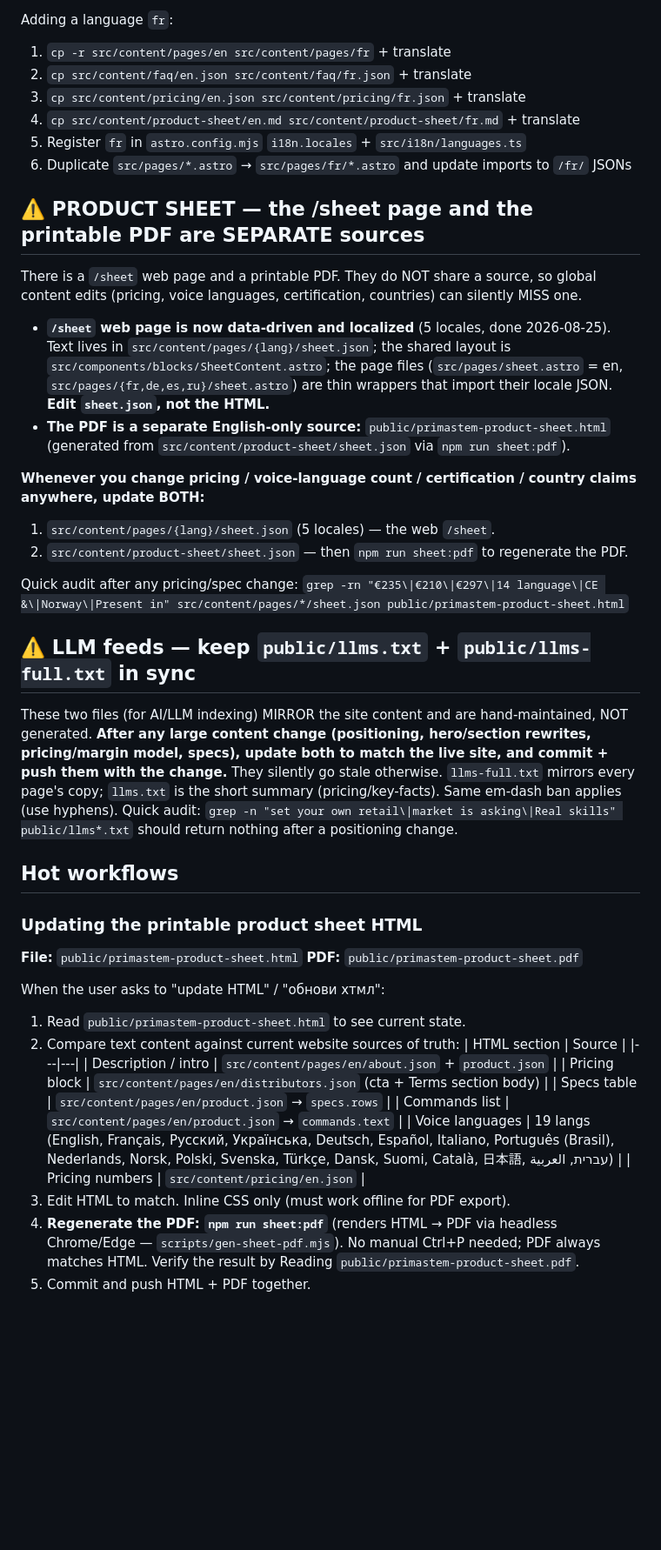
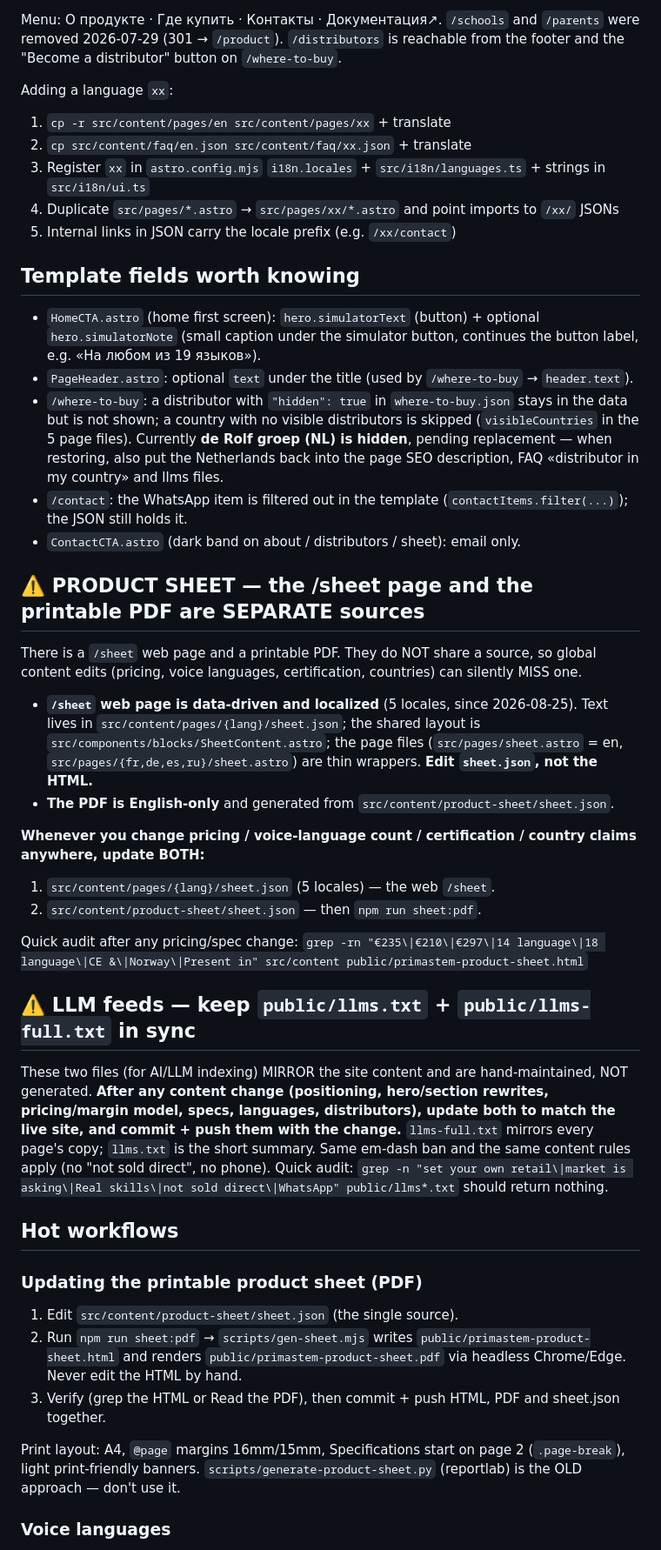
Before and after one commit to primastem/primastem-astro, a Markdown page: CLAUDE.md, the part around one of its changes. Shown at 87% size. Drawn GitHub-style; blank space fills up the shorter version.

````diff
--- a/CLAUDE.md
+++ b/CLAUDE.md
@@ -31,50 +43,48 @@ src/content/
 ```
 
-Adding a language `fr`:
-1. `cp -r src/content/pages/en src/content/pages/fr` + translate
-2. `cp src/content/faq/en.json src/content/faq/fr.json` + translate
-3. `cp src/content/pricing/en.json src/content/pricing/fr.json` + translate
-4. `cp src/content/product-sheet/en.md src/content/product-sheet/fr.md` + translate
-5. Register `fr` in `astro.config.mjs` `i18n.locales` + `src/i18n/languages.ts`
-6. Duplicate `src/pages/*.astro` → `src/pages/fr/*.astro` and update imports to `/fr/` JSONs
+Menu: О продукте · Где купить · Контакты · Документация↗. `/schools` and `/parents` were removed 2026-07-29 (301 → `/product`). `/distributors` is reachable from the footer and the "Become a distributor" button on `/where-to-buy`.
+
+Adding a language `xx`:
+1. `cp -r src/content/pages/en src/content/pages/xx` + translate
+2. `cp src/content/faq/en.json src/content/faq/xx.json` + translate
+3. Register `xx` in `astro.config.mjs` `i18n.locales` + `src/i18n/languages.ts` + strings in `src/i18n/ui.ts`
+4. Duplicate `src/pages/*.astro` → `src/pages/xx/*.astro` and point imports to `/xx/` JSONs
+5. Internal links in JSON carry the locale prefix (e.g. `/xx/contact`)
+
+## Template fields worth knowing
+
+- `HomeCTA.astro` (home first screen): `hero.simulatorText` (button) + optional `hero.simulatorNote` (small caption under the simulator button, continues the button label, e.g. «На любом из 19 языков»).
+- `PageHeader.astro`: optional `text` under the title (used by `/where-to-buy` → `header.text`).
+- `/where-to-buy`: a distributor with `"hidden": true` in `where-to-buy.json` stays in the data but is not shown; a country with no visible distributors is skipped (`visibleCountries` in the 5 page files). Currently **de Rolf groep (NL) is hidden**, pending replacement — when restoring, also put the Netherlands back into the page SEO description, FAQ «distributor in my country» and llms files.
+- `/contact`: the WhatsApp item is filtered out in the template (`contactItems.filter(...)`); the JSON still holds it.
+- `ContactCTA.astro` (dark band on about / distributors / sheet): email only.
 
 ## ⚠️ PRODUCT SHEET — the /sheet page and the printable PDF are SEPARATE sources
 
 There is a `/sheet` web page and a printable PDF. They do NOT share a source, so global content edits (pricing, voice languages, certification, countries) can silently MISS one.
 
-- **`/sheet` web page is now data-driven and localized** (5 locales, done 2026-08-25). Text lives in `src/content/pages/{lang}/sheet.json`; the shared layout is `src/components/blocks/SheetContent.astro`; the page files (`src/pages/sheet.astro` = en, `src/pages/{fr,de,es,ru}/sheet.astro`) are thin wrappers that import their locale JSON. **Edit `sheet.json`, not the HTML.**
-- **The PDF is a separate English-only source:** `public/primastem-product-sheet.html` (generated from `src/content/product-sheet/sheet.json` via `npm run sheet:pdf`).
+- **`/sheet` web page is data-driven and localized** (5 locales, since 2026-08-25). Text lives in `src/content/pages/{lang}/sheet.json`; the shared layout is `src/components/blocks/SheetContent.astro`; the page files (`src/pages/sheet.astro` = en, `src/pages/{fr,de,es,ru}/sheet.astro`) are thin wrappers. **Edit `sheet.json`, not the HTML.**
+- **The PDF is English-only** and generated from `src/content/product-sheet/sheet.json`.
 
 **Whenever you change pricing / voice-language count / certification / country claims anywhere, update BOTH:**
 1. `src/content/pages/{lang}/sheet.json` (5 locales) — the web `/sheet`.
-2. `src/content/product-sheet/sheet.json` — then `npm run sheet:pdf` to regenerate the PDF.
+2. `src/content/product-sheet/sheet.json` — then `npm run sheet:pdf`.
 
-Quick audit after any pricing/spec change: `grep -rn "€235\|€210\|€297\|14 language\|CE &\|Norway\|Present in" src/content/pages/*/sheet.json public/primastem-product-sheet.html`
+Quick audit after any pricing/spec change: `grep -rn "€235\|€210\|€297\|14 language\|18 language\|CE &\|Norway\|Present in" src/content public/primastem-product-sheet.html`
 
 ## ⚠️ LLM feeds — keep `public/llms.txt` + `public/llms-full.txt` in sync
 
-These two files (for AI/LLM indexing) MIRROR the site content and are hand-maintained, NOT generated. **After any large content change (positioning, hero/section rewrites, pricing/margin model, specs), update both to match the live site, and commit + push them with the change.** They silently go stale otherwise. `llms-full.txt` mirrors every page's copy; `llms.txt` is the short summary (pricing/key-facts). Same em-dash ban applies (use hyphens). Quick audit: `grep -n "set your own retail\|market is asking\|Real skills" public/llms*.txt` should return nothing after a positioning change.
+These two files (for AI/LLM indexing) MIRROR the site content and are hand-maintained, NOT generated. **After any content change (positioning, hero/section rewrites, pricing/margin model, specs, languages, distributors), update both to match the live site, and commit + push them with the change.** `llms-full.txt` mirrors every page's copy; `llms.txt` is the short summary. Same em-dash ban and the same content rules apply (no "not sold direct", no phone). Quick audit: `grep -n "set your own retail\|market is asking\|Real skills\|not sold direct\|WhatsApp" public/llms*.txt` should return nothing.
 
 ## Hot workflows
 
-### Updating the printable product sheet HTML
+### Updating the printable product sheet (PDF)
 
-**File:** `public/primastem-product-sheet.html`
-**PDF:** `public/primastem-product-sheet.pdf`
+1. Edit `src/content/product-sheet/sheet.json` (the single source).
+2. Run `npm run sheet:pdf` → `scripts/gen-sheet.mjs` writes `public/primastem-product-sheet.html` and renders `public/primastem-product-sheet.pdf` via headless Chrome/Edge. Never edit the HTML by hand.
+3. Verify (grep the HTML or Read the PDF), then commit + push HTML, PDF and sheet.json together.
 
-When the user asks to "update HTML" / "обнови хтмл":
+Print layout: A4, `@page` margins 16mm/15mm, Specifications start on page 2 (`.page-break`), light print-friendly banners. `scripts/generate-product-sheet.py` (reportlab) is the OLD approach — don't use it.
 
-1. Read `public/primastem-product-sheet.html` to see current state.
-2. Compare text content against current website sources of truth:
-   | HTML section | Source |
-   |---|---|
-   | Description / intro | `src/content/pages/en/about.json` + `product.json` |
-   | Pricing block | `src/content/pages/en/distributors.json` (cta + Terms section body) |
-   | Specs table | `src/content/pages/en/product.json` → `specs.rows` |
-   | Commands list | `src/content/pages/en/product.json` → `commands.text` |
-   | Voice languages | 19 langs (English, Français, Русский, Українська, Deutsch, Español, Italiano, Português (Brasil), Nederlands, Norsk, Polski, Svenska, Türkçe, Dansk, Suomi, Català, 日本語, עברית, العربية) |
-   | Pricing numbers | `src/content/pricing/en.json` |
-3. Edit HTML to match. Inline CSS only (must work offline for PDF export).
-4. **Regenerate the PDF: `npm run sheet:pdf`** (renders HTML → PDF via headless Chrome/Edge — `scripts/gen-sheet-pdf.mjs`). No manual Ctrl+P needed; PDF always matches HTML. Verify the result by Reading `public/primastem-product-sheet.pdf`.
-5. Commit and push HTML + PDF together.
+### Voice languages
 
````
Also changed, not shown: other parts of CLAUDE.md (+37 -27 lines).
